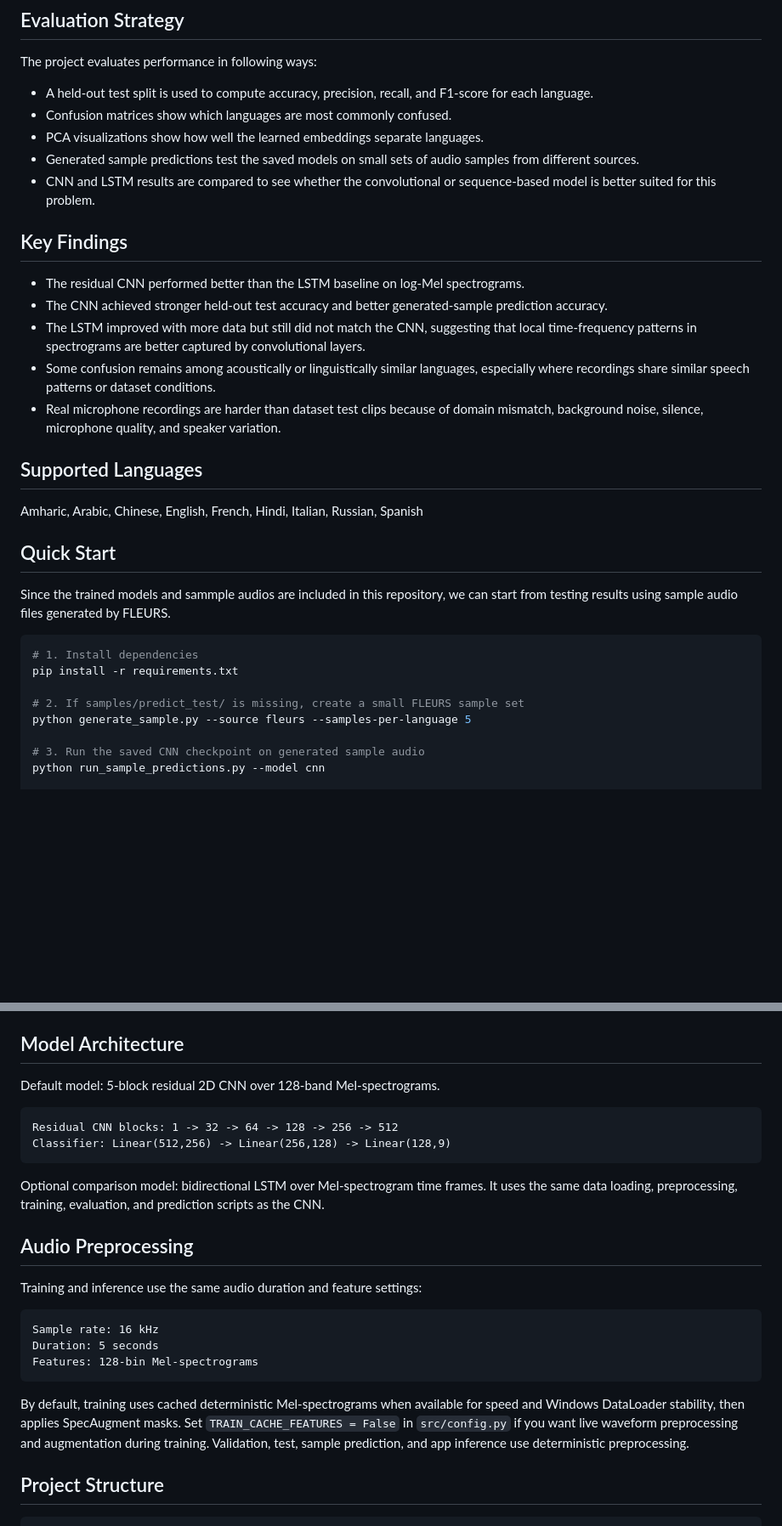
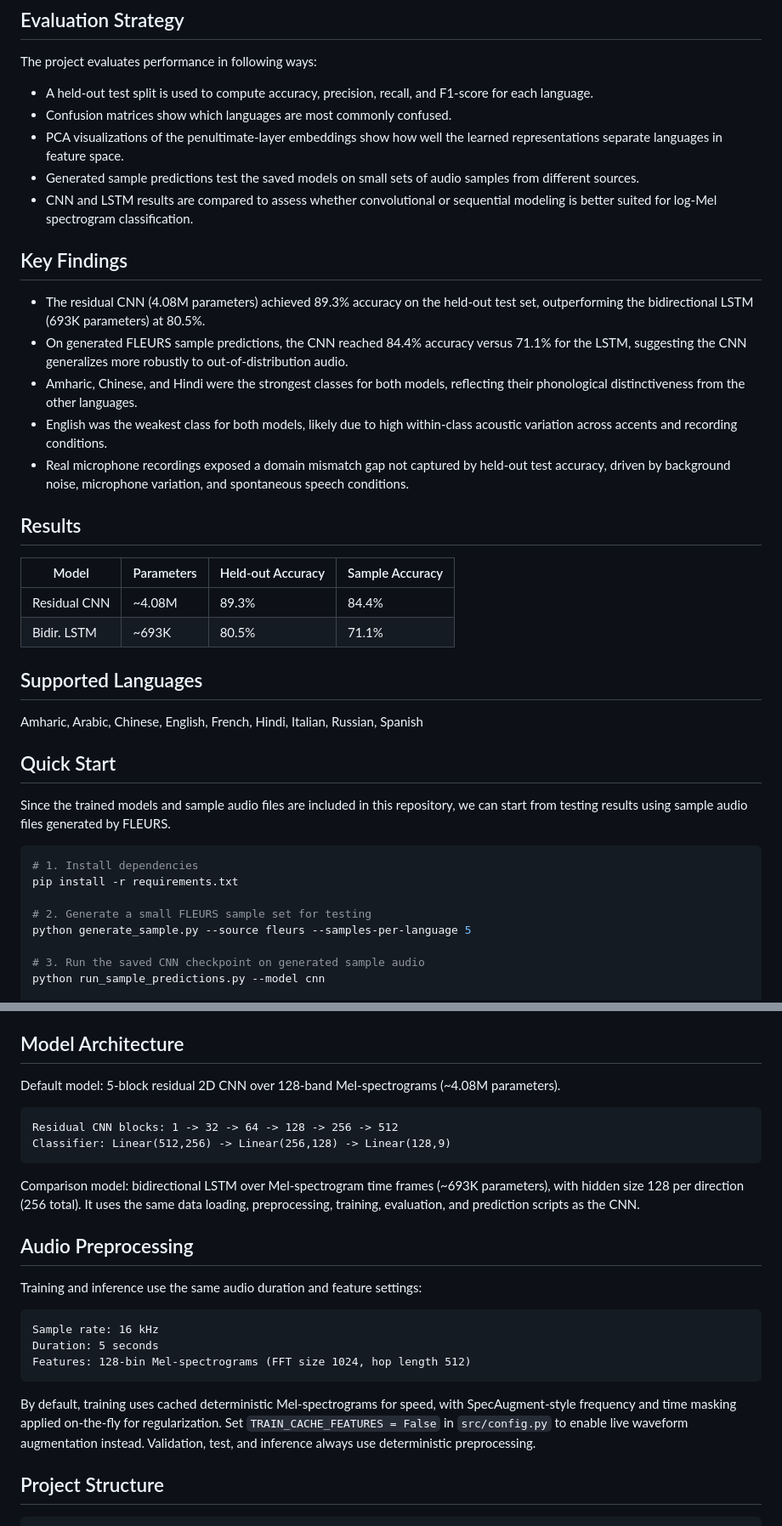
Before and after one commit to biniyam112/language_detection, a Markdown page: README.md, 2 parts joined by grey strips. Shown at 85% size. GitHub-like rendering; blank space fills up the shorter version.

Commit message:
(update): update readme file

````diff
--- a/README.md
+++ b/README.md
@@ -44,27 +43,35 @@ The project evaluates performance in following ways:
 - A held-out test split is used to compute accuracy, precision, recall, and
   F1-score for each language.
 - Confusion matrices show which languages are most commonly confused.
-- PCA visualizations show how well the learned embeddings separate languages.
+- PCA visualizations of the penultimate-layer embeddings show how well
+  the learned representations separate languages in feature space.
 - Generated sample predictions test the saved models on small sets of audio
   samples from different sources.
-- CNN and LSTM results are compared to see whether the convolutional or
-  sequence-based model is better suited for this problem.
+- CNN and LSTM results are compared to assess whether convolutional or
+  sequential modeling is better suited for log-Mel spectrogram classification.
 
 ## Key Findings
 
-- The residual CNN performed better than the LSTM baseline on log-Mel
-  spectrograms.
-- The CNN achieved stronger held-out test accuracy and better generated-sample
-  prediction accuracy.
-- The LSTM improved with more data but still did not match the CNN, suggesting
-  that local time-frequency patterns in spectrograms are better captured by
-  convolutional layers.
-- Some confusion remains among acoustically or linguistically similar
-  languages, especially where recordings share similar speech patterns or
-  dataset conditions.
-- Real microphone recordings are harder than dataset test clips because of
-  domain mismatch, background noise, silence, microphone quality, and speaker
-  variation.
+- The residual CNN (4.08M parameters) achieved 89.3% accuracy on the
+  held-out test set, outperforming the bidirectional LSTM (693K parameters)
+  at 80.5%.
+- On generated FLEURS sample predictions, the CNN reached 84.4% accuracy
+  versus 71.1% for the LSTM, suggesting the CNN generalizes more robustly
+  to out-of-distribution audio.
+- Amharic, Chinese, and Hindi were the strongest classes for both models,
+  reflecting their phonological distinctiveness from the other languages.
+- English was the weakest class for both models, likely due to high
+  within-class acoustic variation across accents and recording conditions.
+- Real microphone recordings exposed a domain mismatch gap not captured
+  by held-out test accuracy, driven by background noise, microphone
+  variation, and spontaneous speech conditions.
+
+## Results
+
+| Model           | Parameters | Held-out Accuracy | Sample Accuracy |
+|-----------------|------------|-------------------|-----------------|
+| Residual CNN    | ~4.08M     | 89.3%             | 84.4%           |
+| Bidir. LSTM     | ~693K      | 80.5%             | 71.1%           |
 
 ## Supported Languages
 
@@ -72,14 +79,14 @@ Amharic, Arabic, Chinese, English, French, Hindi, Italian, Russian, Spanish
 
 ## Quick Start
 
-Since the trained models and sammple audios are included in this repository,
+Since the trained models and sample audio files are included in this repository,
 we can start from testing results using sample audio files generated by FLEURS.
 
 ```bash
 # 1. Install dependencies
 pip install -r requirements.txt
 
-# 2. If samples/predict_test/ is missing, create a small FLEURS sample set
+# 2. Generate a small FLEURS sample set for testing
 python generate_sample.py --source fleurs --samples-per-language 5
 
 # 3. Run the saved CNN checkpoint on generated sample audio
@@ -257,16 +264,16 @@ accuracy, and saves detailed scores to
 
 ## Model Architecture
 
-Default model: 5-block residual 2D CNN over 128-band Mel-spectrograms.
+Default model: 5-block residual 2D CNN over 128-band Mel-spectrograms (~4.08M parameters).
 
 ```text
 Residual CNN blocks: 1 -> 32 -> 64 -> 128 -> 256 -> 512
 Classifier: Linear(512,256) -> Linear(256,128) -> Linear(128,9)
 ```
 
-Optional comparison model: bidirectional LSTM over Mel-spectrogram time frames.
-It uses the same data loading, preprocessing, training, evaluation, and
-prediction scripts as the CNN.
+Comparison model: bidirectional LSTM over Mel-spectrogram time frames (~693K parameters),
+with hidden size 128 per direction (256 total). It uses the same data loading,
+preprocessing, training, evaluation, and prediction scripts as the CNN.
 
 ## Audio Preprocessing
 
@@ -275,14 +282,14 @@ Training and inference use the same audio duration and feature settings:
 ```text
 Sample rate: 16 kHz
 Duration: 5 seconds
-Features: 128-bin Mel-spectrograms
+Features: 128-bin Mel-spectrograms (FFT size 1024, hop length 512)
 ```
 
-By default, training uses cached deterministic Mel-spectrograms when available
-for speed and Windows DataLoader stability, then applies SpecAugment masks.
-Set `TRAIN_CACHE_FEATURES = False` in `src/config.py` if you want live waveform
-preprocessing and augmentation during training. Validation, test, sample
-prediction, and app inference use deterministic preprocessing.
+By default, training uses cached deterministic Mel-spectrograms for speed,
+with SpecAugment-style frequency and time masking applied on-the-fly for
+regularization. Set `TRAIN_CACHE_FEATURES = False` in `src/config.py` to
+enable live waveform augmentation instead. Validation, test, and inference
+always use deterministic preprocessing.
 
 ## Project Structure
 
````
Also changed, not shown: other parts of README.md (+7 -8 lines).
